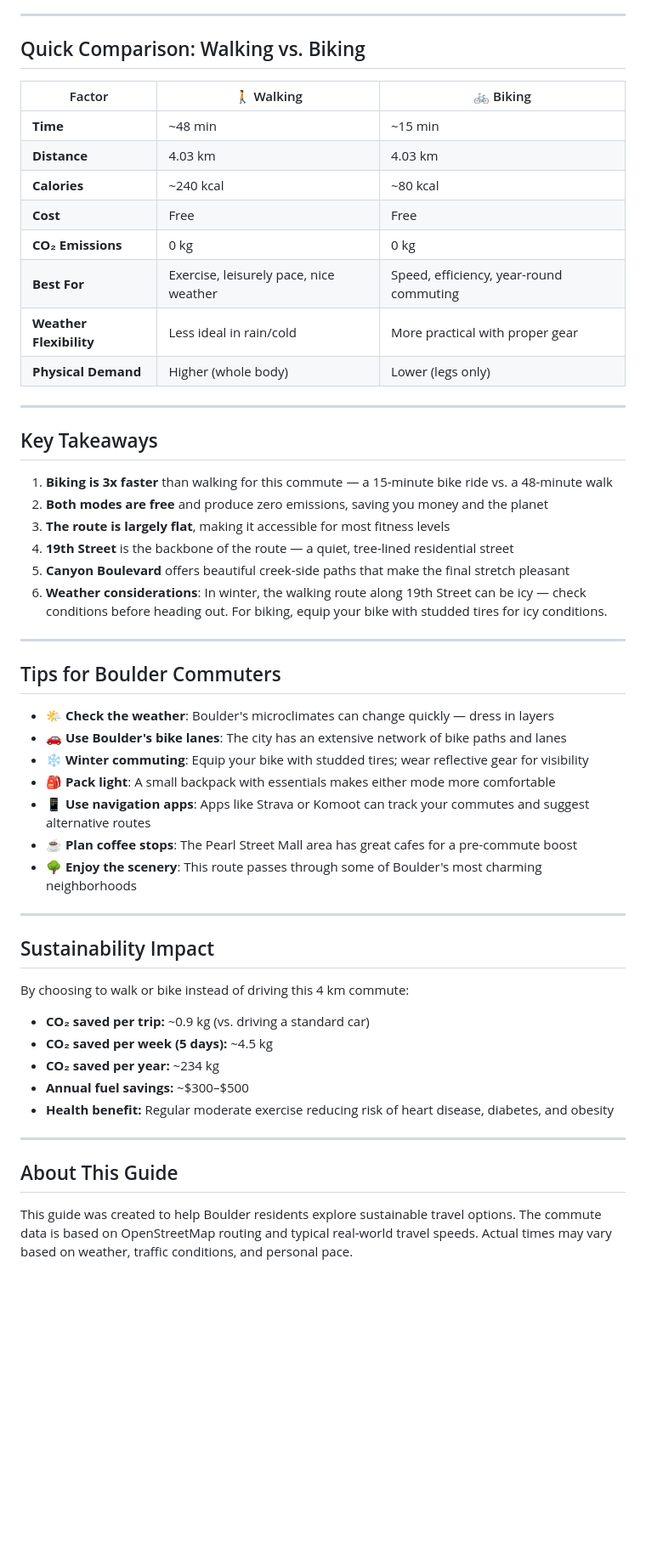
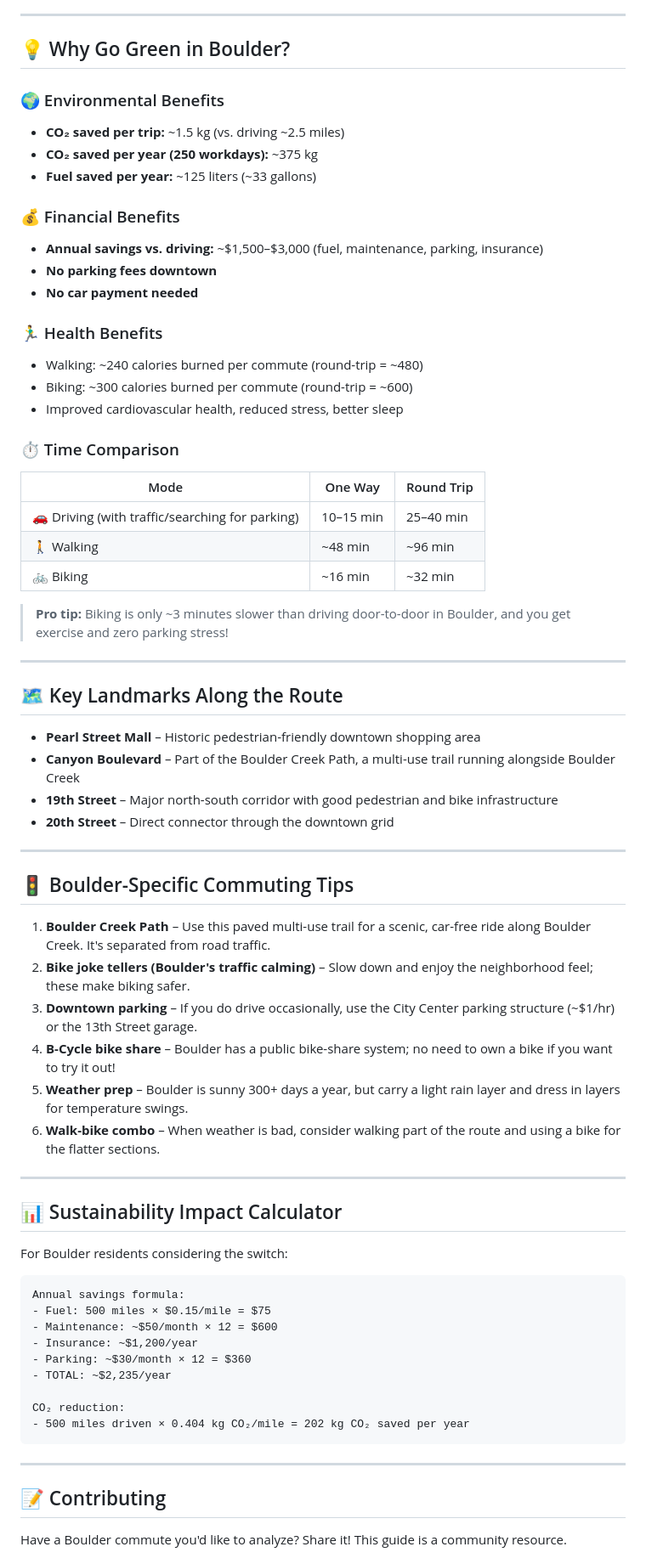
Before and after one commit to zhub9006/boulder-green-commute-guide, a Markdown page: README.md, the part around one of its changes. Shown at 85% size. Rendered like a GitHub page; blank space fills up the shorter version.

Commit message:
Update README with comprehensive green commute guide

````diff
--- a/README.md
+++ b/README.md
@@ -80,57 +60,73 @@ Boulder is one of America's most bike-friendly and walkable cities. Choosing to
 
 ---
 
-## Quick Comparison: Walking vs. Biking
+## 💡 Why Go Green in Boulder?
 
-| Factor | 🚶 Walking | 🚲 Biking |
-|--------|-----------|----------|
-| **Time** | ~48 min | ~15 min |
-| **Distance** | 4.03 km | 4.03 km |
-| **Calories** | ~240 kcal | ~80 kcal |
-| **Cost** | Free | Free |
-| **CO₂ Emissions** | 0 kg | 0 kg |
-| **Best For** | Exercise, leisurely pace, nice weather | Speed, efficiency, year-round commuting |
-| **Weather Flexibility** | Less ideal in rain/cold | More practical with proper gear |
-| **Physical Demand** | Higher (whole body) | Lower (legs only) |
+### 🌍 Environmental Benefits
+- **CO₂ saved per trip:** ~1.5 kg (vs. driving ~2.5 miles)
+- **CO₂ saved per year (250 workdays):** ~375 kg
+- **Fuel saved per year:** ~125 liters (~33 gallons)
+
+### 💰 Financial Benefits
+- **Annual savings vs. driving:** ~$1,500–$3,000 (fuel, maintenance, parking, insurance)
+- **No parking fees downtown**
+- **No car payment needed**
+
+### 🏃‍♂️ Health Benefits
+- Walking: ~240 calories burned per commute (round-trip = ~480)
+- Biking: ~300 calories burned per commute (round-trip = ~600)
+- Improved cardiovascular health, reduced stress, better sleep
+
+### ⏱️ Time Comparison
+| Mode | One Way | Round Trip |
+|---|---|---|
+| 🚗 Driving (with traffic/searching for parking) | 10–15 min | 25–40 min |
+| 🚶 Walking | ~48 min | ~96 min |
+| 🚲 Biking | ~16 min | ~32 min |
+
+> **Pro tip:** Biking is only ~3 minutes slower than driving door-to-door in Boulder, and you get exercise and zero parking stress!
 
 ---
 
-## Key Takeaways
+## 🗺️ Key Landmarks Along the Route
 
-1. **Biking is 3x faster** than walking for this commute — a 15-minute bike ride vs. a 48-minute walk
-2. **Both modes are free** and produce zero emissions, saving you money and the planet
-3. **The route is largely flat**, making it accessible for most fitness levels
-4. **19th Street** is the backbone of the route — a quiet, tree-lined residential street
-5. **Canyon Boulevard** offers beautiful creek-side paths that make the final stretch pleasant
-6. **Weather considerations**: In winter, the walking route along 19th Street can be icy — check conditions before heading out. For biking, equip your bike with studded tires for icy conditions.
+- **Pearl Street Mall** – Historic pedestrian-friendly downtown shopping area
+- **Canyon Boulevard** – Part of the Boulder Creek Path, a multi-use trail running alongside Boulder Creek
+- **19th Street** – Major north-south corridor with good pedestrian and bike infrastructure
+- **20th Street** – Direct connector through the downtown grid
 
 ---
 
-## Tips for Boulder Commuters
+## 🚦 Boulder-Specific Commuting Tips
 
-- 🌤️ **Check the weather**: Boulder's microclimates can change quickly — dress in layers
-- 🚗 **Use Boulder's bike lanes**: The city has an extensive network of bike paths and lanes
-- ❄️ **Winter commuting**: Equip your bike with studded tires; wear reflective gear for visibility
-- 🎒 **Pack light**: A small backpack with essentials makes either mode more comfortable
-- 📱 **Use navigation apps**: Apps like Strava or Komoot can track your commutes and suggest alternative routes
-- ☕ **Plan coffee stops**: The Pearl Street Mall area has great cafes for a pre-commute boost
-- 🌳 **Enjoy the scenery**: This route passes through some of Boulder's most charming neighborhoods
+1. **Boulder Creek Path** – Use this paved multi-use trail for a scenic, car-free ride along Boulder Creek. It's separated from road traffic.
+2. **Bike joke tellers (Boulder's traffic calming)** – Slow down and enjoy the neighborhood feel; these make biking safer.
+3. **Downtown parking** – If you do drive occasionally, use the City Center parking structure (~$1/hr) or the 13th Street garage.
+4. **B-Cycle bike share** – Boulder has a public bike-share system; no need to own a bike if you want to try it out!
+5. **Weather prep** – Boulder is sunny 300+ days a year, but carry a light rain layer and dress in layers for temperature swings.
+6. **Walk-bike combo** – When weather is bad, consider walking part of the route and using a bike for the flatter sections.
 
 ---
 
-## Sustainability Impact
+## 📊 Sustainability Impact Calculator
 
-By choosing to walk or bike instead of driving this 4 km commute:
+For Boulder residents considering the switch:
 
-- **CO₂ saved per trip:** ~0.9 kg (vs. driving a standard car)
-- **CO₂ saved per week (5 days):** ~4.5 kg
-- **CO₂ saved per year:** ~234 kg
-- **Annual fuel savings:** ~$300–$500
-- **Health benefit:** Regular moderate exercise reducing risk of heart disease, diabetes, and obesity
+```
+Annual savings formula:
+- Fuel: 500 miles × $0.15/mile = $75
+- Maintenance: ~$50/month × 12 = $600
+- Insurance: ~$1,200/year
+- Parking: ~$30/month × 12 = $360
+- TOTAL: ~$2,235/year
+
+CO₂ reduction:
+- 500 miles driven × 0.404 kg CO₂/mile = 202 kg CO₂ saved per year
+```
 
 ---
 
-## About This Guide
+## 📝 Contributing
 
-This guide was created to help Boulder residents explore sustainable travel options. The commute data is based on OpenStreetMap routing and typical real-world travel speeds. Actual times may vary based on weather, traffic conditions, and personal pace.
+Have a Boulder commute you'd like to analyze? Share it! This guide is a community resource.
 
````
Also changed, not shown: other parts of README.md (+58 -65 lines).
